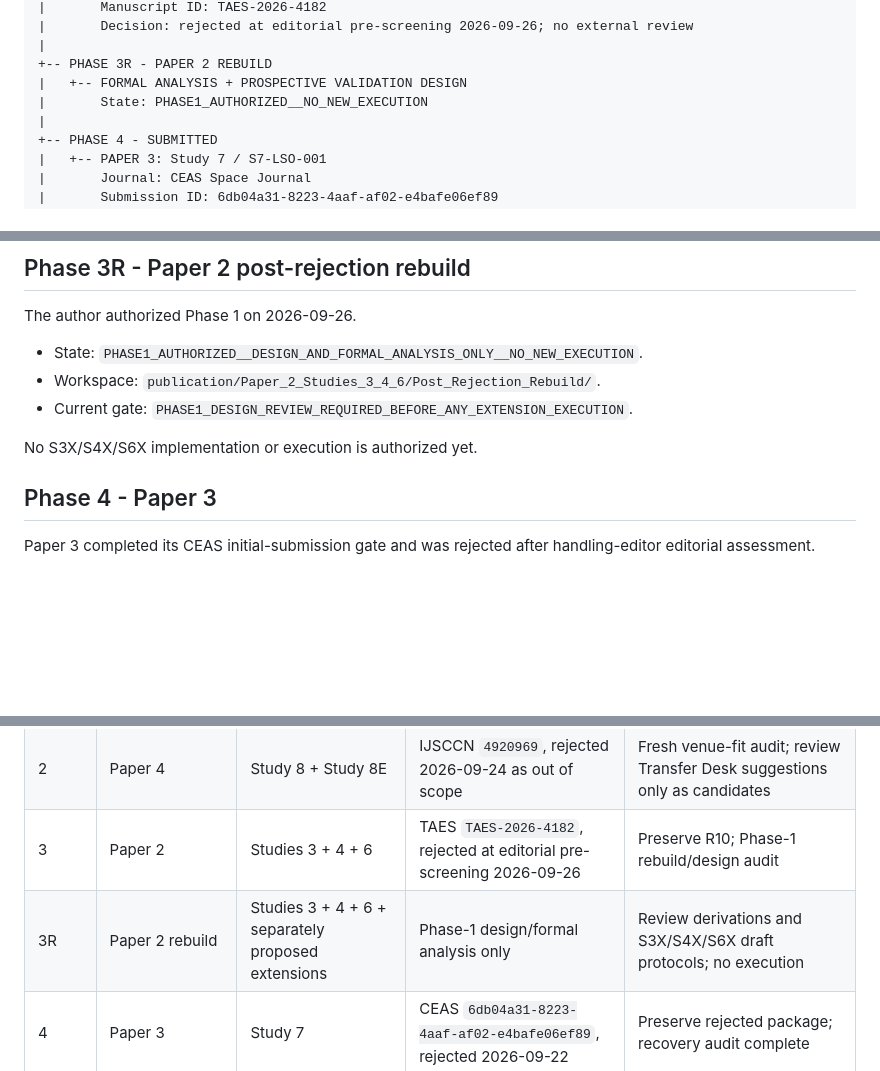
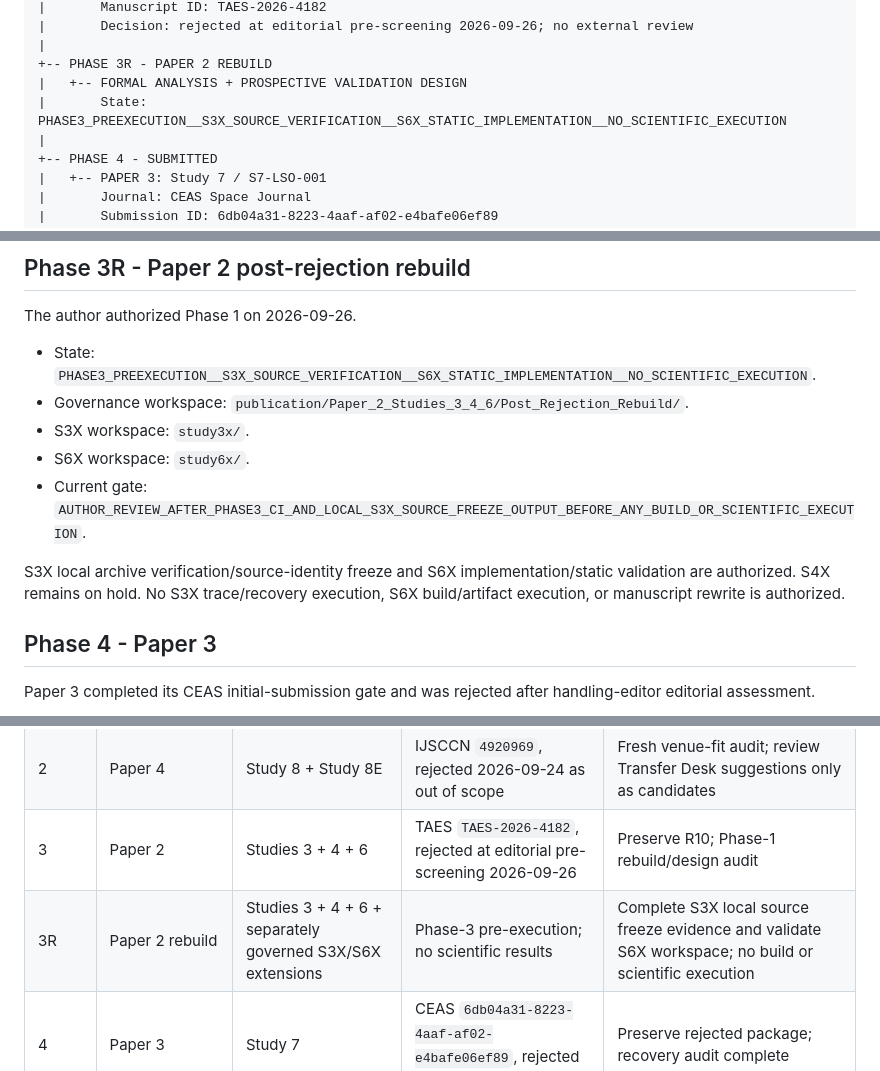
Before and after one commit to Zartharas/mission-aware-satellite-cyber-recovery, a Markdown page: docs/PUBLICATION_PHASE_MAP.md, 3 parts joined by grey strips. Drawn GitHub-style; blank space fills up the shorter version.

Commit message:
Paper 2 Phase 3: reconcile repository governance

```diff
--- a/docs/PUBLICATION_PHASE_MAP.md
+++ b/docs/PUBLICATION_PHASE_MAP.md
@@ -41,7 +41,7 @@ MISSION-AWARE SATELLITE CYBER RECOVERY PROGRAM
 |
 +-- PHASE 3R - PAPER 2 REBUILD
 |   +-- FORMAL ANALYSIS + PROSPECTIVE VALIDATION DESIGN
-|       State: PHASE1_AUTHORIZED__NO_NEW_EXECUTION
+|       State: PHASE3_PREEXECUTION__S3X_SOURCE_VERIFICATION__S6X_STATIC_IMPLEMENTATION__NO_SCIENTIFIC_EXECUTION
 |
 +-- PHASE 4 - SUBMITTED
 |   +-- PAPER 3: Study 7 / S7-LSO-001
@@ -113,11 +113,13 @@ The three scientific populations remain separate and immutable; there is no pool
 
 The author authorized Phase 1 on 2026-09-26.
 
-- State: `PHASE1_AUTHORIZED__DESIGN_AND_FORMAL_ANALYSIS_ONLY__NO_NEW_EXECUTION`.
-- Workspace: `publication/Paper_2_Studies_3_4_6/Post_Rejection_Rebuild/`.
-- Current gate: `PHASE1_DESIGN_REVIEW_REQUIRED_BEFORE_ANY_EXTENSION_EXECUTION`.
+- State: `PHASE3_PREEXECUTION__S3X_SOURCE_VERIFICATION__S6X_STATIC_IMPLEMENTATION__NO_SCIENTIFIC_EXECUTION`.
+- Governance workspace: `publication/Paper_2_Studies_3_4_6/Post_Rejection_Rebuild/`.
+- S3X workspace: `study3x/`.
+- S6X workspace: `study6x/`.
+- Current gate: `AUTHOR_REVIEW_AFTER_PHASE3_CI_AND_LOCAL_S3X_SOURCE_FREEZE_OUTPUT_BEFORE_ANY_BUILD_OR_SCIENTIFIC_EXECUTION`.
 
-No S3X/S4X/S6X implementation or execution is authorized yet.
+S3X local archive verification/source-identity freeze and S6X implementation/static validation are authorized. S4X remains on hold. No S3X trace/recovery execution, S6X build/artifact execution, or manuscript rewrite is authorized.
 
 ## Phase 4 - Paper 3
 
@@ -201,7 +203,7 @@ Study 5 remains a portability/external-validity boundary study and must not be m
 | 1 | Paper 1 | Studies 1 + 2 | JAIS `2026-09-I012066`, submitted | Wait for journal action |
 | 2 | Paper 4 | Study 8 + Study 8E | IJSCCN `4920969`, rejected 2026-09-24 as out of scope | Fresh venue-fit audit; review Transfer Desk suggestions only as candidates |
 | 3 | Paper 2 | Studies 3 + 4 + 6 | TAES `TAES-2026-4182`, rejected at editorial pre-screening 2026-09-26 | Preserve R10; Phase-1 rebuild/design audit |
-| 3R | Paper 2 rebuild | Studies 3 + 4 + 6 + separately proposed extensions | Phase-1 design/formal analysis only | Review derivations and S3X/S4X/S6X draft protocols; no execution |
+| 3R | Paper 2 rebuild | Studies 3 + 4 + 6 + separately governed S3X/S6X extensions | Phase-3 pre-execution; no scientific results | Complete S3X local source freeze evidence and validate S6X workspace; no build or scientific execution |
 | 4 | Paper 3 | Study 7 | CEAS `6db04a31-8223-4aaf-af02-e4bafe06ef89`, rejected 2026-09-22 | Preserve rejected package; recovery audit complete |
 | 4R | Paper 3 recovery | Study 7 + proposed Study 7E | `S7E-AERC-001` protocol draft complete, not executed | Author review; implementation remains separately gated |
 | 5 | Paper 4 retarget | Study 8 + Study 8E | IJSCCN scope rejection; next venue not locked | Live venue-fit audit with no scientific rerun |
```
